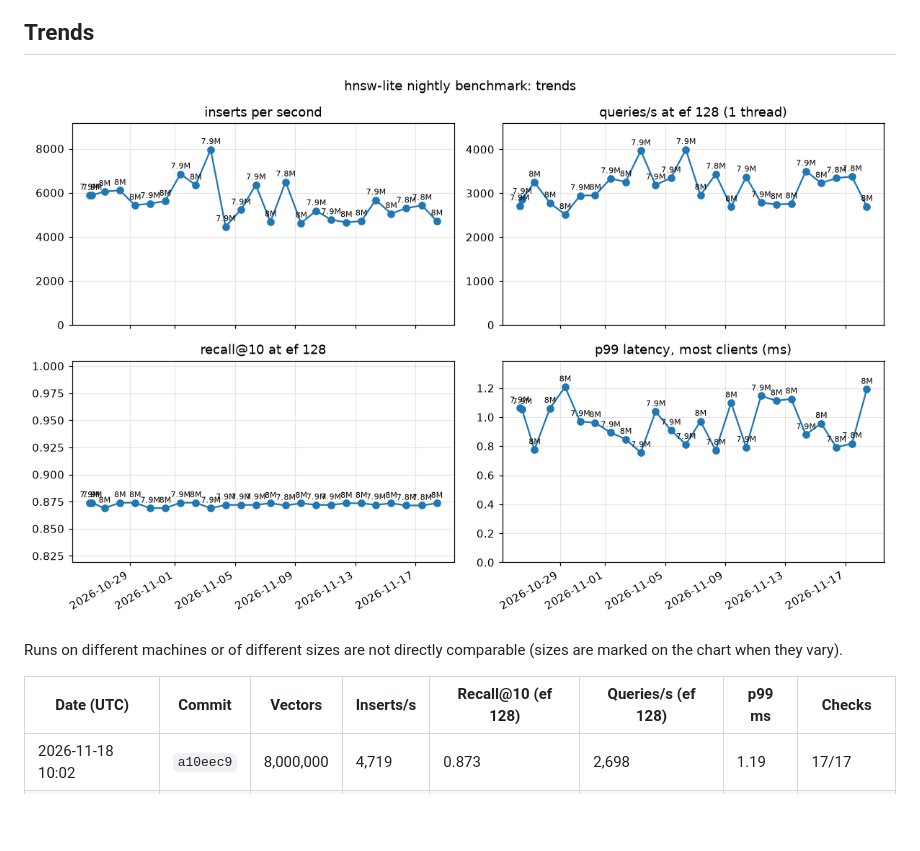
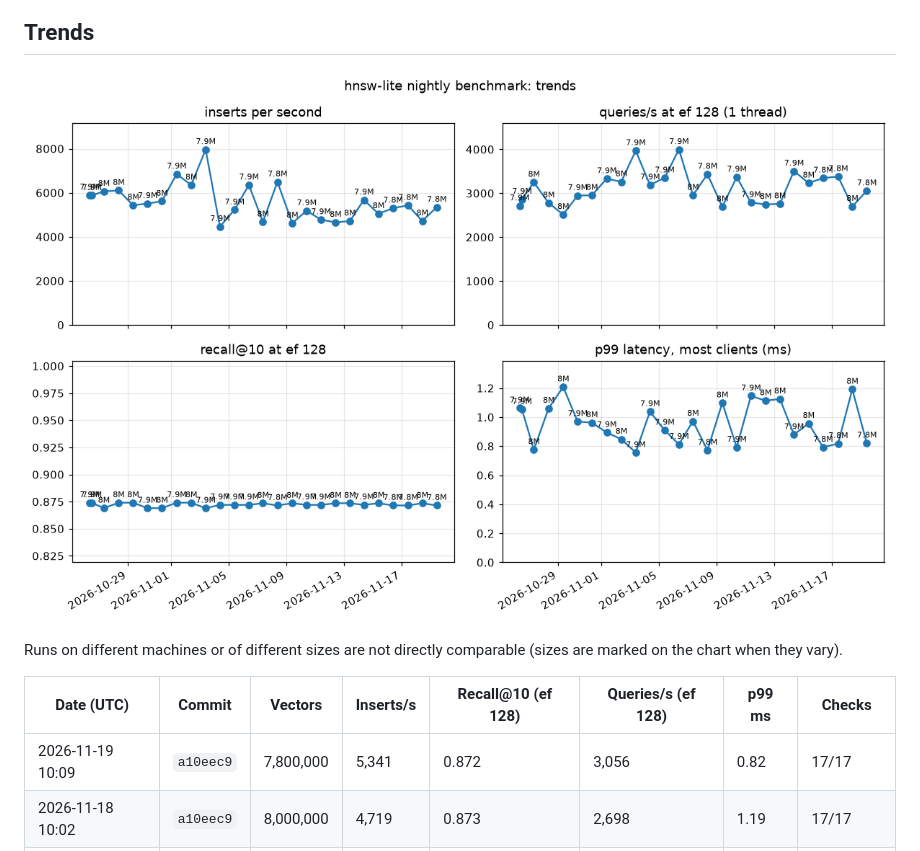
Before and after one commit to praknig/hnsw_lite, a Markdown page: README.md, the part around one of its changes. Drawn GitHub-style; pictures changed too: history.png; blank space fills up the shorter version.

```diff
--- a/README.md
+++ b/README.md
@@ -22,6 +22,7 @@ Runs on different machines or of different sizes are not directly comparable (si
 
 | Date (UTC) | Commit | Vectors | Inserts/s | Recall@10 (ef 128) | Queries/s (ef 128) | p99 ms | Checks |
 |---|---|---|---|---|---|---|---|
+| 2026-11-19 10:09 | `a10eec9` | 7,800,000 | 5,341 | 0.872 | 3,056 | 0.82 | 17/17 |
 | 2026-11-18 10:02 | `a10eec9` | 8,000,000 | 4,719 | 0.873 | 2,698 | 1.19 | 17/17 |
 | 2026-11-17 10:23 | `a10eec9` | 7,800,000 | 5,426 | 0.872 | 3,380 | 0.82 | 17/17 |
 | 2026-11-16 09:16 | `a10eec9` | 7,800,000 | 5,300 | 0.872 | 3,346 | 0.79 | 17/17 |
```
Also changed, not shown: other parts of README.md (+2 -2 lines), latest-build.png, latest-load.png, latest-recall.png, 2 other files.
